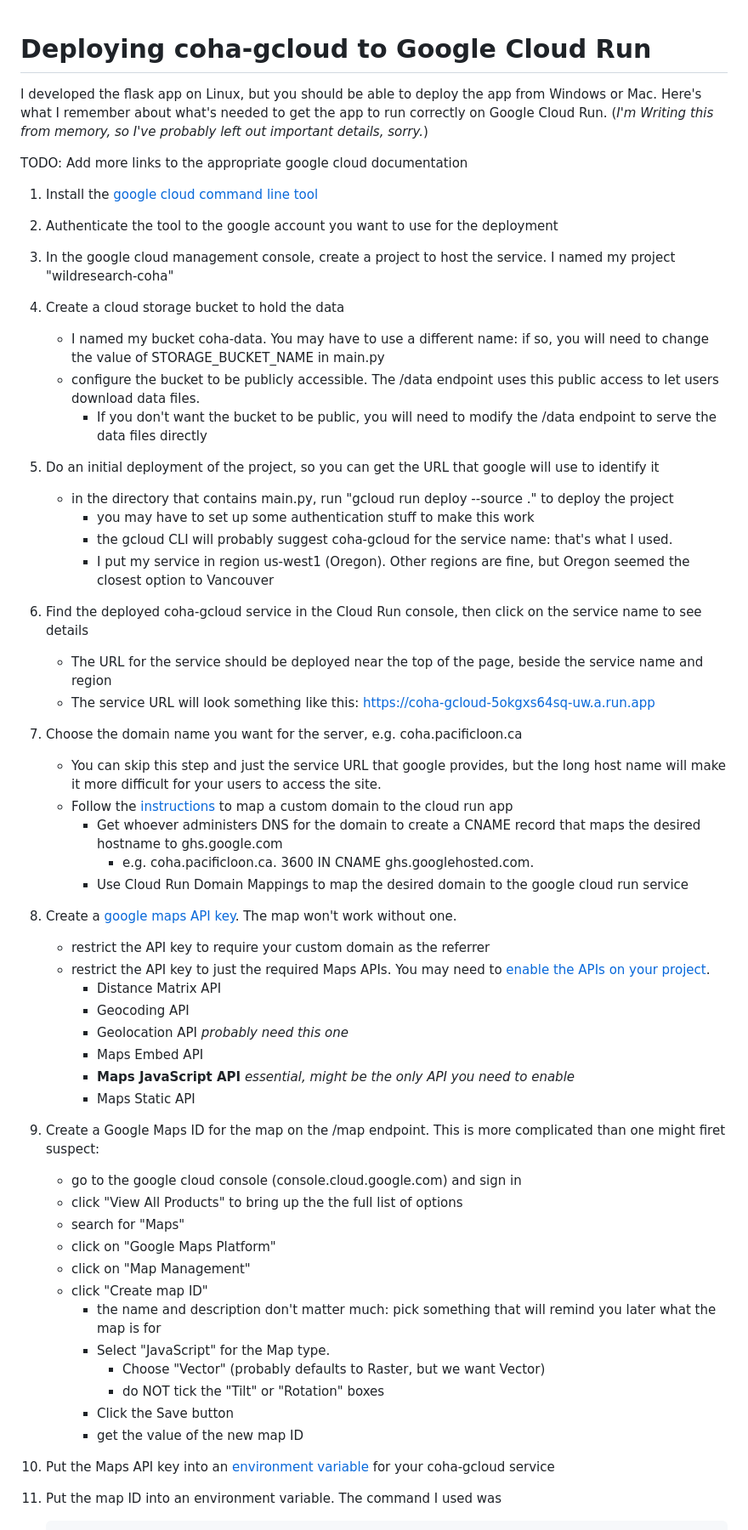
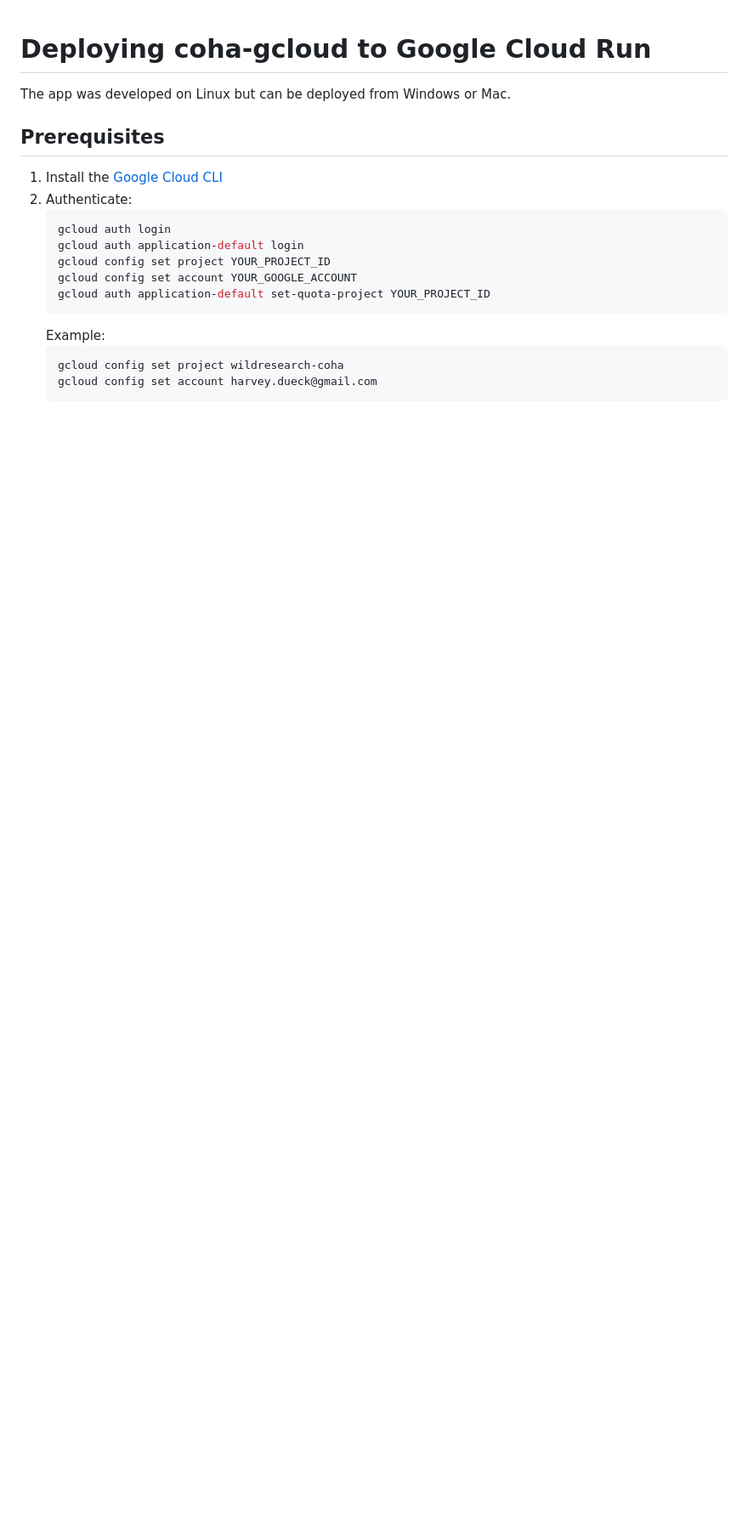
Before and after one commit to commonloon/coha-gcloud, a Markdown page: Deployment.md, the part around one of its changes. Shown at 85% size. GitHub-like rendering; blank space fills up the shorter version.

Commit message:
Updated Deployment.md with complete setup instructions.
Co-Authored-By: Claude Sonnet 4.6 <noreply@anthropic.com>

````diff
--- a/Deployment.md
+++ b/Deployment.md
@@ -1,54 +1,21 @@
 # Deploying coha-gcloud to Google Cloud Run
 
-I developed the flask app on Linux, but you should be able to deploy the app from Windows or Mac.
-Here's what I remember about what's needed to get the app to run correctly on Google Cloud Run.
-(*I'm Writing this from memory, so I've probably left out important details, sorry.*)
+The app was developed on Linux but can be deployed from Windows or Mac.
 
-TODO: Add more links to the appropriate google cloud documentation
+## Prerequisites
 
-1. Install the [google cloud command line tool](https://cloud.google.com/sdk/docs/install)
-2. Authenticate the tool to the google account you want to use for the deployment
-3. In the google cloud management console, create a project to host the service.  I named my project "wildresearch-coha"
-4. Create a cloud storage bucket to hold the data
-   - I named my bucket coha-data.  You may have to use a different name: if so, you will need to change the value of STORAGE_BUCKET_NAME in main.py
-   - configure the bucket to be publicly accessible.  The /data endpoint uses this public access to let users download data files.
-     - If you don't want the bucket to be public, you will need to modify the /data endpoint to serve the data files directly
-5. Do an initial deployment of the project, so you can get the URL that google will use to identify it
-   - in the directory that contains main.py, run "gcloud run deploy --source ."  to deploy the project
-     - you may have to set up some authentication stuff to make this work
-     - the gcloud CLI will probably suggest coha-gcloud for the service name: that's what I used.
-     - I put my service in region us-west1 (Oregon).  Other regions are fine, but Oregon seemed the closest option to Vancouver
-6. Find the deployed coha-gcloud service in the Cloud Run console, then click on the service name to see details
-   - The URL for the service should be deployed near the top of the page, beside the service name and region
-   - The service URL will look something like this: https://coha-gcloud-5okgxs64sq-uw.a.run.app
-7. Choose the domain name you want for the server, e.g. coha.pacificloon.ca
-   - You can skip this step and just the service URL that google provides, but the long host name will make it more difficult for your users to access the site.
-   - Follow the [instructions](https://cloud.google.com/run/docs/mapping-custom-domains#run) to map a custom domain to the cloud run app
-      - Get whoever administers DNS for the domain to create a CNAME record that maps the desired hostname to ghs.google.com
-        - e.g. coha.pacificloon.ca. 3600 IN CNAME ghs.googlehosted.com.
-      - Use Cloud Run Domain Mappings to map the desired domain to the google cloud run service
-8. Create a [google maps API key](https://developers.google.com/maps/documentation/javascript/get-api-key).  The map won't work without one.
-   - restrict the API key to require your custom domain as the referrer
-   - restrict the API key to just the required Maps APIs.  You may need to [enable the APIs on your project](https://cloud.google.com/apis/docs/getting-started).
-     - Distance Matrix API
-     - Geocoding API
-     - Geolocation API  *probably need this one*
-     - Maps Embed API
-     - **Maps JavaScript API** *essential, might be the only API you need to enable*
-     - Maps Static API
-8. Create a Google Maps ID for the map on the /map endpoint.  This is more complicated than one might firet suspect:
-   - go to the google cloud console (console.cloud.google.com) and sign in
-   - click "View All Products" to bring up the the full list of options
-   - search for "Maps"
-   - click on "Google Maps Platform"
-   - click on "Map Management"
-   - click "Create map ID"
-     - the name and description don't matter much: pick something that will remind you later what the map is for
-     - Select "JavaScript" for the Map type.
-       - Choose "Vector" (probably defaults to Raster, but we want Vector)
-       - do NOT tick the "Tilt" or "Rotation" boxes
-     - Click the Save button
-     - get the value of the new map ID
-9. Put the Maps API key into an [environment variable](https://cloud.google.com/functions/docs/configuring/env-var) for your coha-gcloud service
-10. Put the map ID into an environment variable.  The command I used was
+1. Install the [Google Cloud CLI](https://cloud.google.com/sdk/docs/install)
+2. Authenticate:
+   ```bash
+   gcloud auth login
+   gcloud auth application-default login
+   gcloud config set project YOUR_PROJECT_ID
+   gcloud config set account YOUR_GOOGLE_ACCOUNT
+   gcloud auth application-default set-quota-project YOUR_PROJECT_ID
+   ```
+   Example:
+   ```bash
+   gcloud config set project wildresearch-coha
+   gcloud config set account harvey.dueck@gmail.com
+   ```
 
````
Also changed, not shown: other parts of Deployment.md (+201 -6 lines).
